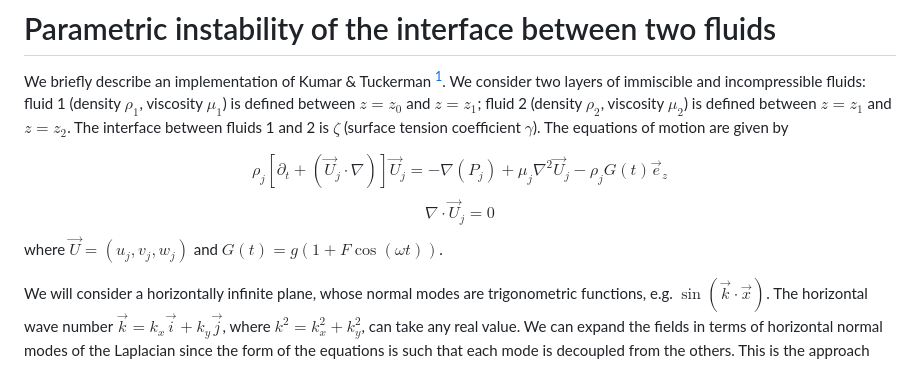
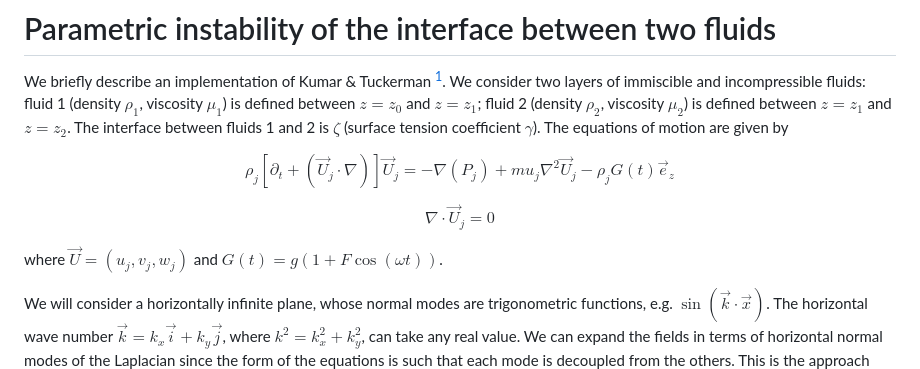
Before and after one commit to miu-meson/kumar_tuckerman94, a Markdown page: README.md, the part around the change. Drawn GitHub-style.

```diff
--- a/README.md
+++ b/README.md
@@ -8,16 +8,13 @@ interface between fluids 1 and 2 is $\zeta$ (surface tension coefficient
 $\gamma$). The equations of motion are given by
 
 $$
-  \tag{1.1}
-  \label{eq1}
-  \rho_j \left[
-  \partial_t + (\vec{U}_j\cdot\nabla) \right]\vec{U}_j =
-  -\nabla(P_j) + \mu_j\nabla^2\vec{U}_j
-  - \rho_j G(t) \vec{e}_z
+\rho_j \left[\partial_t + (\vec{U}_j\cdot\nabla) \right]\vec{U}_j = -\nabla(P_j) + mu_j\nabla^2\vec{U}_j - \rho_j G(t) \vec{e}_z
 $$
+
 $$
-	\nabla\cdot\vec{U}_j = 0
+\nabla\cdot\vec{U}_j = 0
 $$
+
 where $\vec{U}=(u_j,v_j,w_j)$ and $G(t)=g (1 + F\cos(\omega t))$.
 
 We will consider a horizontally infinite plane, whose normal modes are
```
